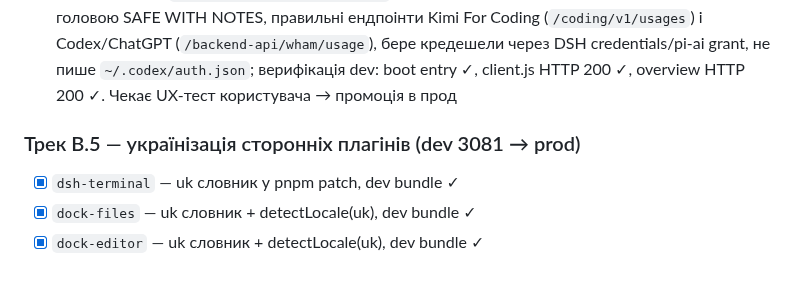
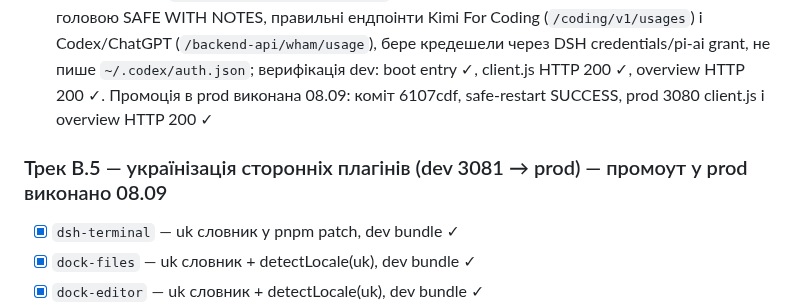
Before and after one commit to GrandpaUA/deepseek-harness-env, a Markdown page: notes/dsh-migration-gaps.md, the part around the change. Drawn GitHub-style; blank space fills up the shorter version.

```diff
--- a/notes/dsh-migration-gaps.md
+++ b/notes/dsh-migration-gaps.md
@@ -60,9 +60,9 @@
   ручне рев'ю головою SAFE WITH NOTES, правильні ендпоінти Kimi For Coding (`/coding/v1/usages`) і
   Codex/ChatGPT (`/backend-api/wham/usage`), бере кредешели через DSH credentials/pi-ai grant,
   не пише `~/.codex/auth.json`; верифікація dev: boot entry ✓, client.js HTTP 200 ✓, overview HTTP 200 ✓.
-  Чекає UX-тест користувача → промоція в прод
+  Промоція в prod виконана 08.09: коміт 6107cdf, safe-restart SUCCESS, prod 3080 client.js і overview HTTP 200 ✓
 
-### Трек B.5 — українізація сторонніх плагінів (dev 3081 → prod)
+### Трек B.5 — українізація сторонніх плагінів (dev 3081 → prod) — промоут у prod виконано 08.09
 - [x] `dsh-terminal` — uk словник у pnpm patch, dev bundle ✓
 - [x] `dock-files` — uk словник + detectLocale(uk), dev bundle ✓
 - [x] `dock-editor` — uk словник + detectLocale(uk), dev bundle ✓
```
Also changed, not shown: notes/STATE.md (+2 -1 lines).
